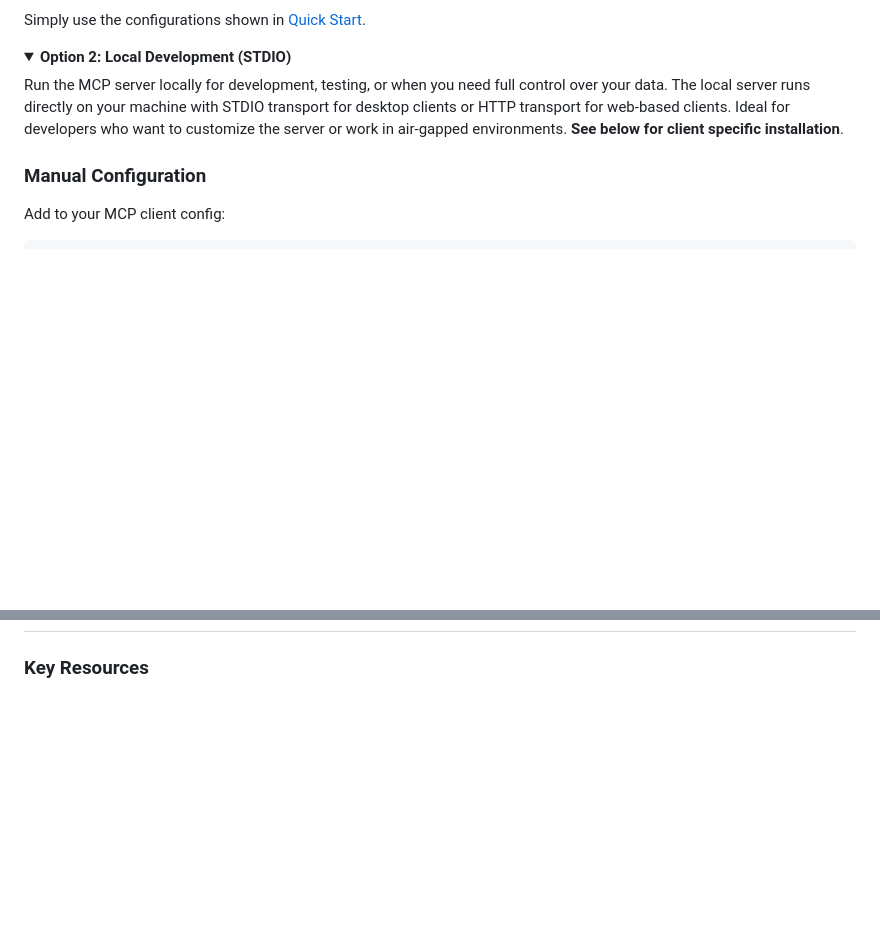
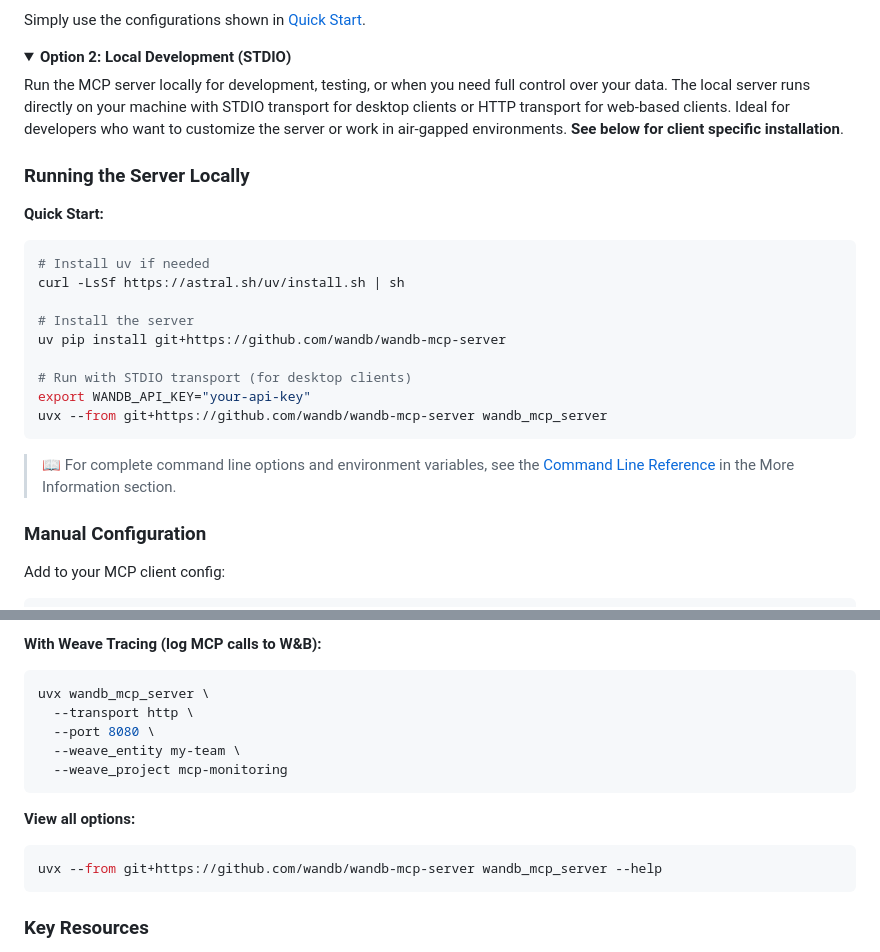
Before and after one commit to wandb/wandb-mcp-server, a Markdown page: README.md, 2 parts joined by grey strips. GitHub-like rendering; folded sections open; blank space fills up the shorter version.

````diff
--- a/README.md
+++ b/README.md
@@ -239,6 +239,23 @@ Simply use the configurations shown in [Quick Start](#quick-start).
 
 Run the MCP server locally for development, testing, or when you need full control over your data. The local server runs directly on your machine with STDIO transport for desktop clients or HTTP transport for web-based clients. Ideal for developers who want to customize the server or work in air-gapped environments. **See below for client specific installation**.
 
+### Running the Server Locally
+
+**Quick Start:**
+```bash
+# Install uv if needed
+curl -LsSf https://astral.sh/uv/install.sh | sh
+
+# Install the server
+uv pip install git+https://github.com/wandb/wandb-mcp-server
+
+# Run with STDIO transport (for desktop clients)
+export WANDB_API_KEY="your-api-key"
+uvx --from git+https://github.com/wandb/wandb-mcp-server wandb_mcp_server
+```
+
+> 📖 For complete command line options and environment variables, see the [Command Line Reference](#command-line-reference) in the More Information section.
+
 ### Manual Configuration
 Add to your MCP client config:
 
@@ -400,3 +481,16 @@ Clients must continue to provide their own W&B API key via Bearer token per the
+**With Weave Tracing (log MCP calls to W&B):**
+```bash
+uvx wandb_mcp_server \
+  --transport http \
+  --port 8080 \
+  --weave_entity my-team \
+  --weave_project mcp-monitoring
+```
+
+**View all options:**
+```bash
+uvx --from git+https://github.com/wandb/wandb-mcp-server wandb_mcp_server --help
+```
 
 ### Key Resources
 
````
Also changed, not shown: other parts of README.md (+66 -2 lines).
